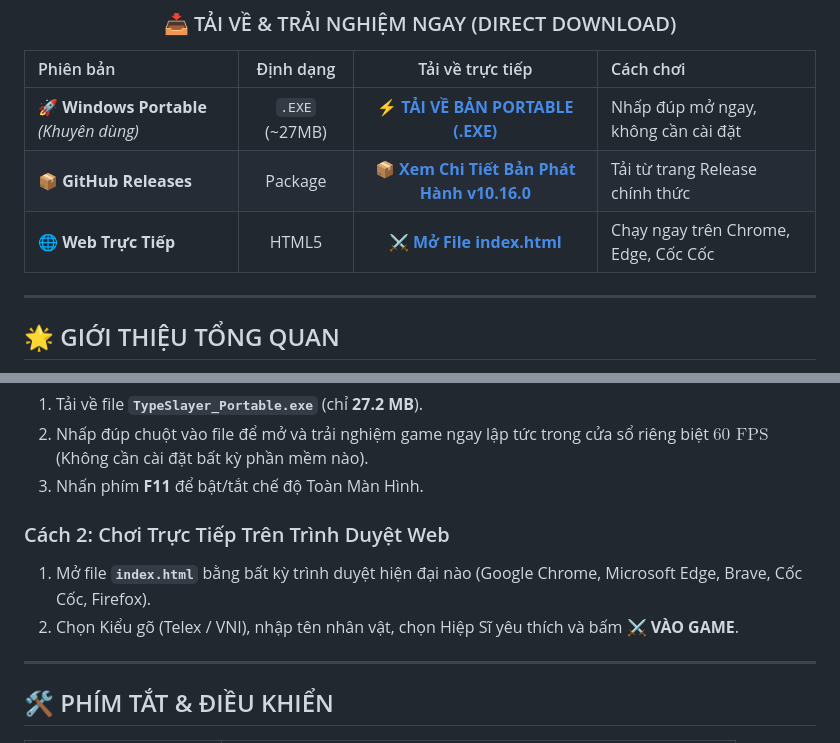
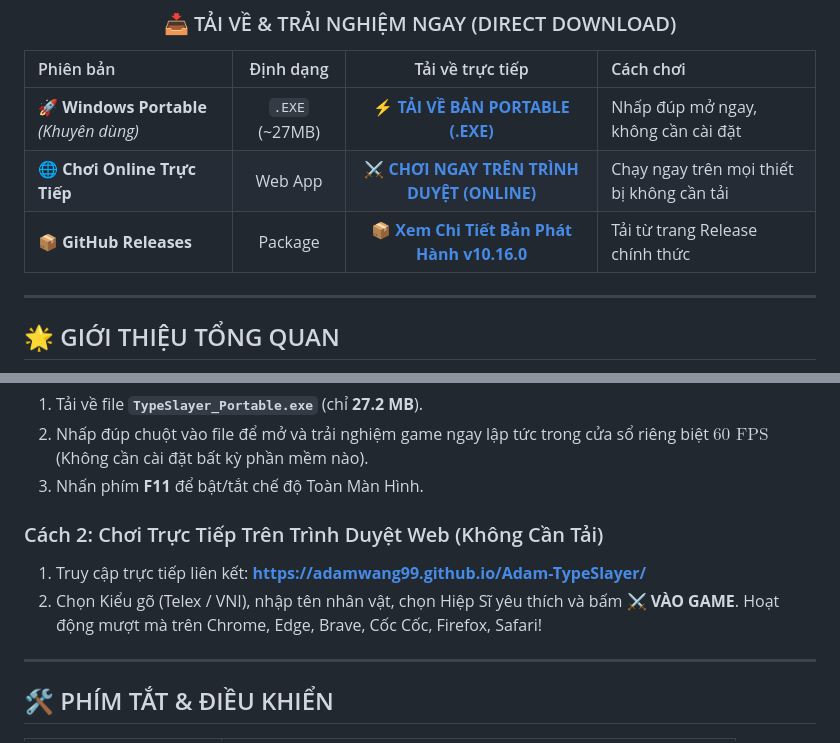
Before and after one commit to adamwang99/Adam-TypeSlayer, a Markdown page: README.md, 2 parts joined by grey strips. Drawn GitHub-style.

Commit message:
docs: add GitHub Pages live online web play link

```diff
--- a/README.md
+++ b/README.md
@@ -19,8 +19,8 @@
 | Phiên bản | Định dạng | Tải về trực tiếp | Cách chơi |
 | :--- | :---: | :---: | :--- |
 | **🚀 Windows Portable** *(Khuyên dùng)* | `.EXE` (~27MB) | **[⚡ TẢI VỀ BẢN PORTABLE (.EXE)](https://github.com/adamwang99/Adam-TypeSlayer/releases/download/v10.16.0/TypeSlayer_Portable.exe)** | Nhấp đúp mở ngay, không cần cài đặt |
+| **🌐 Chơi Online Trực Tiếp** | Web App | **[⚔️ CHƠI NGAY TRÊN TRÌNH DUYỆT (ONLINE)](https://adamwang99.github.io/Adam-TypeSlayer/)** | Chạy ngay trên mọi thiết bị không cần tải |
 | **📦 GitHub Releases** | Package | **[📦 Xem Chi Tiết Bản Phát Hành v10.16.0](https://github.com/adamwang99/Adam-TypeSlayer/releases/tag/v10.16.0)** | Tải từ trang Release chính thức |
-| **🌐 Web Trực Tiếp** | HTML5 | **[⚔️ Mở File index.html](index.html)** | Chạy ngay trên Chrome, Edge, Cốc Cốc |
 
 </div>
 
@@ -92,9 +92,9 @@ Sau mỗi chiến thắng vẻ vang, người chơi được lựa chọn 1 tron
 2. Nhấp đúp chuột vào file để mở và trải nghiệm game ngay lập tức trong cửa sổ riêng biệt $60\text{ FPS}$ (Không cần cài đặt bất kỳ phần mềm nào).
 3. Nhấn phím **F11** để bật/tắt chế độ Toàn Màn Hình.
 
-### Cách 2: Chơi Trực Tiếp Trên Trình Duyệt Web
-1. Mở file **`index.html`** bằng bất kỳ trình duyệt hiện đại nào (Google Chrome, Microsoft Edge, Brave, Cốc Cốc, Firefox).
-2. Chọn Kiểu gõ (Telex / VNI), nhập tên nhân vật, chọn Hiệp Sĩ yêu thích và bấm **⚔ VÀO GAME**.
+### Cách 2: Chơi Trực Tiếp Trên Trình Duyệt Web (Không Cần Tải)
+1. Truy cập trực tiếp liên kết: **[https://adamwang99.github.io/Adam-TypeSlayer/](https://adamwang99.github.io/Adam-TypeSlayer/)**
+2. Chọn Kiểu gõ (Telex / VNI), nhập tên nhân vật, chọn Hiệp Sĩ yêu thích và bấm **⚔ VÀO GAME**. Hoạt động mượt mà trên Chrome, Edge, Brave, Cốc Cốc, Firefox, Safari!
 
 ---
 
```
